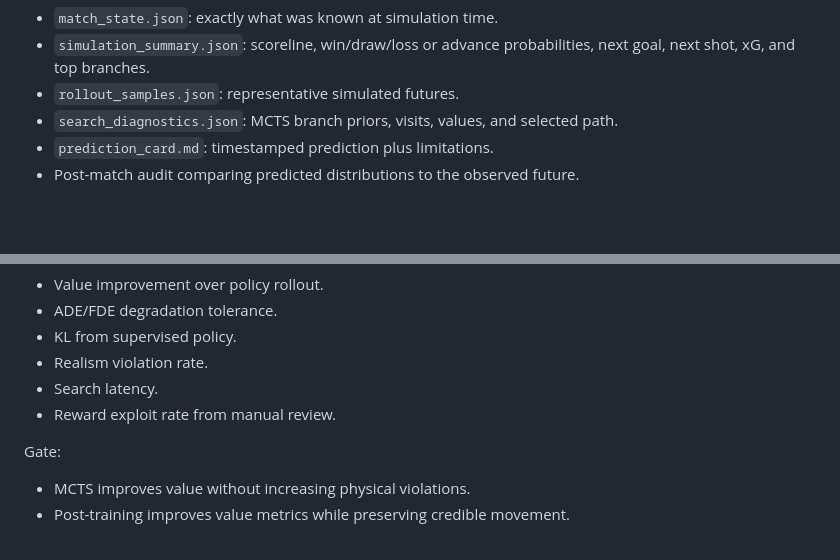
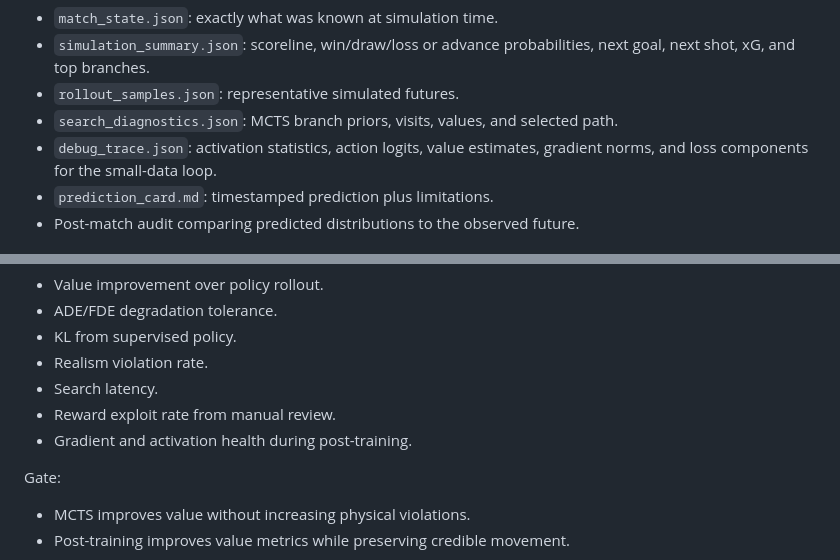
Before and after one commit to deployradiant/rl_trainer, a Markdown page: docs/football_rl_implementation_plan.md, 2 parts joined by grey strips. Drawn GitHub-style; blank space fills up the shorter version.

```diff
--- a/docs/football_rl_implementation_plan.md
+++ b/docs/football_rl_implementation_plan.md
@@ -46,6 +87,8 @@ Output:
   next goal, next shot, xG, and top branches.
 - `rollout_samples.json`: representative simulated futures.
 - `search_diagnostics.json`: MCTS branch priors, visits, values, and selected path.
+- `debug_trace.json`: activation statistics, action logits, value estimates,
+  gradient norms, and loss components for the small-data loop.
 - `prediction_card.md`: timestamped prediction plus limitations.
 - Post-match audit comparing predicted distributions to the observed future.
 
@@ -271,6 +333,7 @@ Metrics:
 - Realism violation rate.
 - Search latency.
 - Reward exploit rate from manual review.
+- Gradient and activation health during post-training.
 
 Gate:
 
```
Also changed, not shown: other parts of docs/football_rl_implementation_plan.md (+79 -10 lines).
